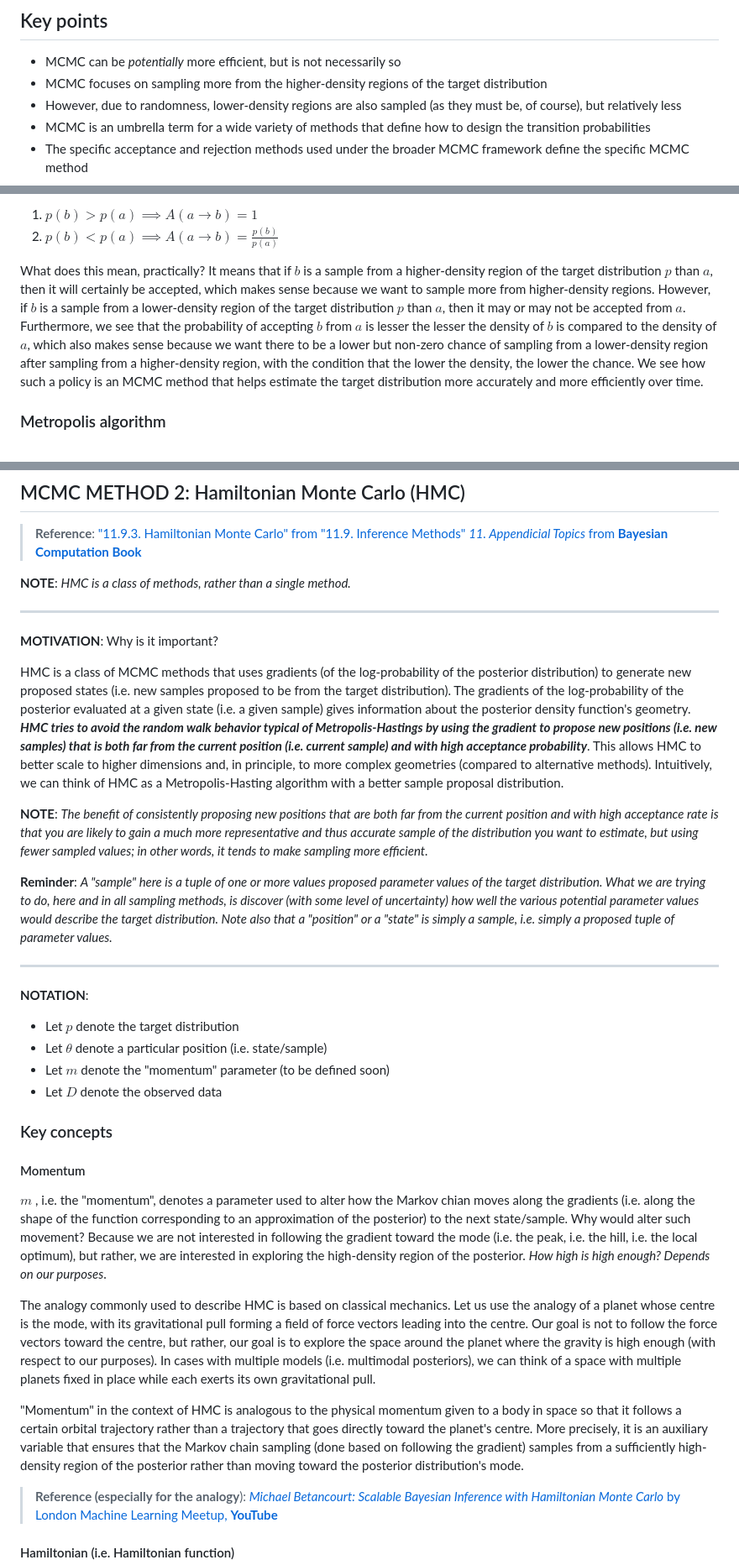
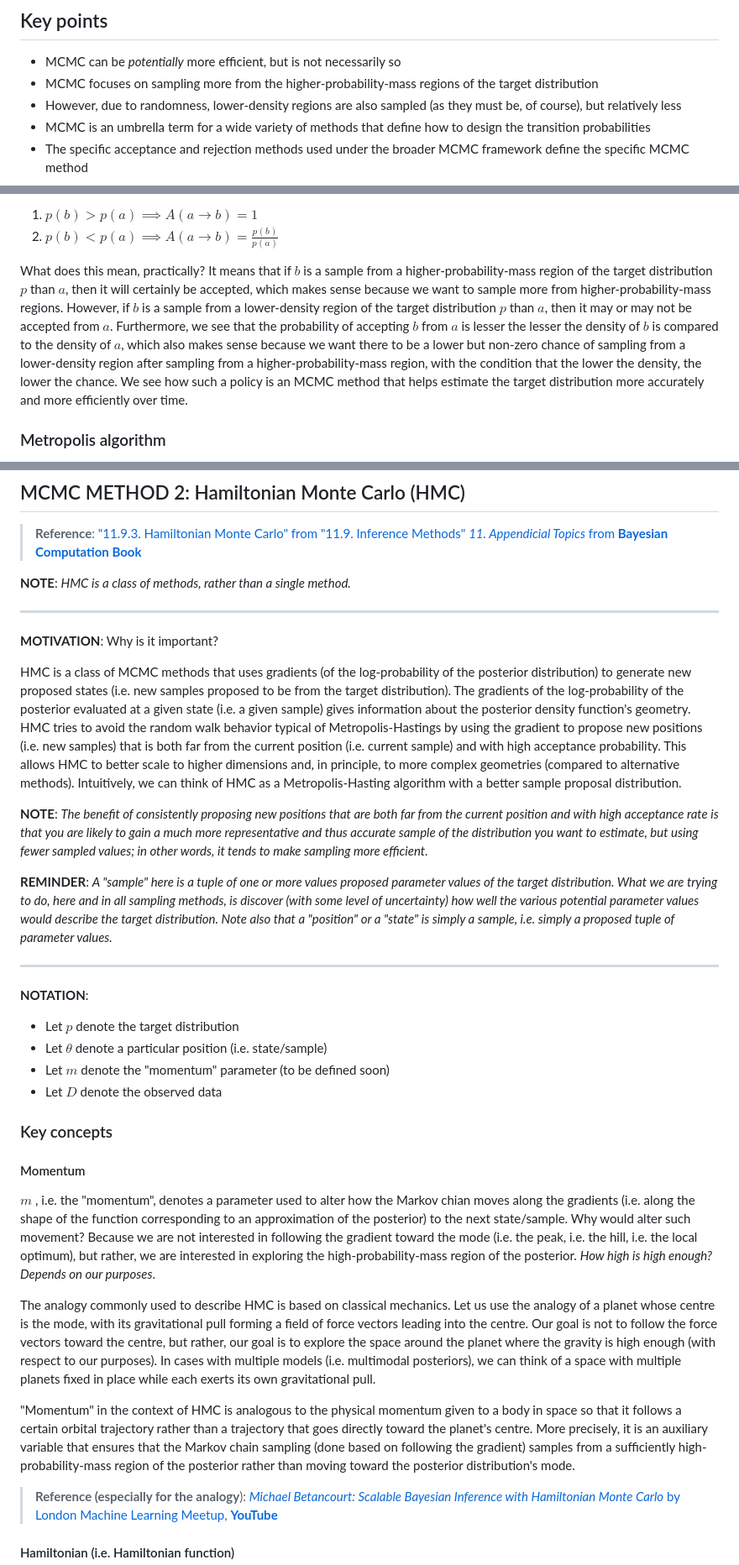
Before and after one commit to pranigopu/mastersProject, a Markdown page: conceptual-notes/bayesian-inference/sampling-methods.md, 3 parts joined by grey strips. Shown: that part at 84% size. Rendered like a GitHub page.

```diff
--- a/conceptual-notes/bayesian-inference/sampling-methods.md
+++ b/conceptual-notes/bayesian-inference/sampling-methods.md
@@ -100,7 +102,7 @@ The main disadvantage of MCMC is also its main advantage: in MCMC samples are no
 
 ## Key points
 - MCMC can be _potentially_ more efficient, but is not necessarily so
-- MCMC focuses on sampling more from the higher-density regions of the target distribution
+- MCMC focuses on sampling more from the higher-probability-mass regions of the target distribution
 - However, due to randomness, lower-density regions are also sampled (as they must be, of course), but relatively less
 - MCMC is an umbrella term for a wide variety of methods that define how to design the transition probabilities
 - The specific acceptance and rejection methods used under the broader MCMC framework define the specific MCMC method
@@ -189,7 +191,7 @@ Hence, we have the following cases:
 1. $p(b) > p(a) \implies A(a \rightarrow b) = 1$
 2. $p(b) < p(a) \implies A(a \rightarrow b) = \frac{p(b)}{p(a)}$
 
-What does this mean, practically? It means that if $b$ is a sample from a higher-density region of the target distribution $p$ than $a$, then it will certainly be accepted, which makes sense because we want to sample more from higher-density regions. However, if $b$ is a sample from a lower-density region of the target distribution $p$ than $a$, then it may or may not be accepted from $a$. Furthermore, we see that the probability of accepting $b$ from $a$ is lesser the lesser the density of $b$ is compared to the density of $a$, which also makes sense because we want there to be a lower but non-zero chance of sampling from a lower-density region after sampling from a higher-density region, with the condition that the lower the density, the lower the chance. We see how such a policy is an MCMC method that helps estimate the target distribution more accurately and more efficiently over time.
+What does this mean, practically? It means that if $b$ is a sample from a higher-probability-mass region of the target distribution $p$ than $a$, then it will certainly be accepted, which makes sense because we want to sample more from higher-probability-mass regions. However, if $b$ is a sample from a lower-density region of the target distribution $p$ than $a$, then it may or may not be accepted from $a$. Furthermore, we see that the probability of accepting $b$ from $a$ is lesser the lesser the density of $b$ is compared to the density of $a$, which also makes sense because we want there to be a lower but non-zero chance of sampling from a lower-density region after sampling from a higher-probability-mass region, with the condition that the lower the density, the lower the chance. We see how such a policy is an MCMC method that helps estimate the target distribution more accurately and more efficiently over time.
 
 ### Metropolis algorithm
 - The Metropolis algorithm is a special case of MH
@@ -205,11 +207,11 @@ What does this mean, practically? It means that if $b$ is a sample from a higher
 
 **MOTIVATION**: Why is it important?
 
-HMC is a class of MCMC methods that uses gradients (of the log-probability of the posterior distribution) to generate new proposed states (i.e. new samples proposed to be from the target distribution). The gradients of the log-probability of the posterior evaluated at a given state (i.e. a given sample) gives information about the posterior density function's geometry. **_HMC tries to avoid the random walk behavior typical of Metropolis-Hastings by using the gradient to propose new positions (i.e. new samples) that is both far from the current position (i.e. current sample) and with high acceptance probability_**. This allows HMC to better scale to higher dimensions and, in principle, to more complex geometries (compared to alternative methods). Intuitively, we can think of HMC as a Metropolis-Hasting algorithm with a better sample proposal distribution.
+HMC is a class of MCMC methods that uses gradients (of the log-probability of the posterior distribution) to generate new proposed states (i.e. new samples proposed to be from the target distribution). The gradients of the log-probability of the posterior evaluated at a given state (i.e. a given sample) gives information about the posterior density function's geometry. HMC tries to avoid the random walk behavior typical of Metropolis-Hastings by using the gradient to propose new positions (i.e. new samples) that is both far from the current position (i.e. current sample) and with high acceptance probability. This allows HMC to better scale to higher dimensions and, in principle, to more complex geometries (compared to alternative methods). Intuitively, we can think of HMC as a Metropolis-Hasting algorithm with a better sample proposal distribution.
 
 **NOTE**: _The benefit of consistently proposing new positions that are both far from the current position and with high acceptance rate is that you are likely to gain a much more representative and thus accurate sample of the distribution you want to estimate, but using fewer sampled values; in other words, it tends to make sampling more efficient._
 
-**Reminder**: _A "sample" here is a tuple of one or more values proposed parameter values of the target distribution. What we are trying to do, here and in all sampling methods, is discover (with some level of uncertainty) how well the various potential parameter values would describe the target distribution. Note also that a "position" or a "state" is simply a sample, i.e. simply a proposed tuple of parameter values._
+**REMINDER**: _A "sample" here is a tuple of one or more values proposed parameter values of the target distribution. What we are trying to do, here and in all sampling methods, is discover (with some level of uncertainty) how well the various potential parameter values would describe the target distribution. Note also that a "position" or a "state" is simply a sample, i.e. simply a proposed tuple of parameter values._
 
 ---
 
@@ -222,11 +224,11 @@ HMC is a class of MCMC methods that uses gradients (of the log-probability of th
 
 ### Key concepts
 #### Momentum
-$m$ , i.e. the "momentum", denotes a parameter used to alter how the Markov chian moves along the gradients (i.e. along the shape of the function corresponding to an approximation of the posterior) to the next state/sample. Why would alter such movement? Because we are not interested in following the gradient toward the mode (i.e. the peak, i.e. the hill, i.e. the local optimum), but rather, we are interested in exploring the high-density region of the posterior. _How high is high enough? Depends on our purposes_.
+$m$ , i.e. the "momentum", denotes a parameter used to alter how the Markov chian moves along the gradients (i.e. along the shape of the function corresponding to an approximation of the posterior) to the next state/sample. Why would alter such movement? Because we are not interested in following the gradient toward the mode (i.e. the peak, i.e. the hill, i.e. the local optimum), but rather, we are interested in exploring the high-probability-mass region of the posterior. _How high is high enough? Depends on our purposes_.
 
 The analogy commonly used to describe HMC is based on classical mechanics. Let us use the analogy of a planet whose centre is the mode, with its gravitational pull forming a field of force vectors leading into the centre. Our goal is not to follow the force vectors toward the centre, but rather, our goal is to explore the space around the planet where the gravity is high enough (with respect to our purposes). In cases with multiple models (i.e. multimodal posteriors), we can think of a space with multiple planets fixed in place while each exerts its own gravitational pull.
 
-"Momentum" in the context of HMC is analogous to the physical momentum given to a body in space so that it follows a certain orbital trajectory rather than a trajectory that goes directly toward the planet's centre. More precisely, it is an auxiliary variable that ensures that the Markov chain sampling (done based on following the gradient) samples from a sufficiently high-density region of the posterior rather than moving toward the posterior distribution's mode.
+"Momentum" in the context of HMC is analogous to the physical momentum given to a body in space so that it follows a certain orbital trajectory rather than a trajectory that goes directly toward the planet's centre. More precisely, it is an auxiliary variable that ensures that the Markov chain sampling (done based on following the gradient) samples from a sufficiently high-probability-mass region of the posterior rather than moving toward the posterior distribution's mode.
 
 > **Reference (especially for the analogy**): [_Michael Betancourt: Scalable Bayesian Inference with Hamiltonian Monte Carlo_ by London Machine Learning Meetup, **YouTube**](https://www.youtube.com/watch?v=jUSZboSq1zg)
 
```
Also changed, not shown: other parts of conceptual-notes/bayesian-inference/sampling-methods.md (+64 -9 lines).
